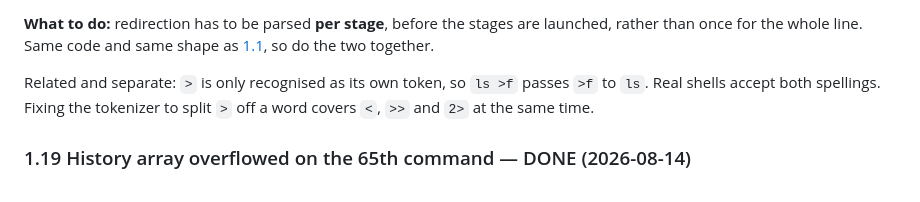
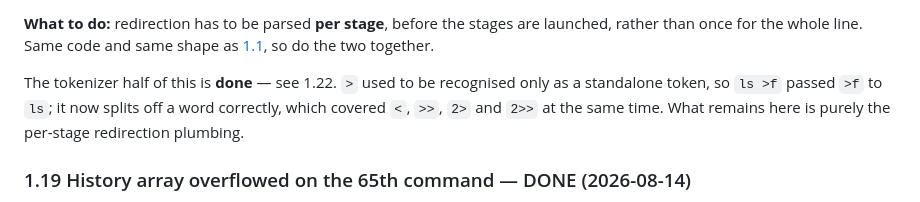
Before and after one commit to jchen208208/JC_Shell, a Markdown page: ROADMAP.md, the part around one of its changes. Rendered like a GitHub page.

```diff
--- a/ROADMAP.md
+++ b/ROADMAP.md
@@ -611,9 +616,10 @@ redirection code. Plain `ls /tmp > /dev/null` works; only the combination fails.
 are launched, rather than once for the whole line. Same code and same shape as
 [1.1](#11-input-redirection-), so do the two together.
 
-Related and separate: `>` is only recognised as its own token, so `ls >f` passes
-`>f` to `ls`. Real shells accept both spellings. Fixing the tokenizer to split
-`>` off a word covers `<`, `>>` and `2>` at the same time.
+The tokenizer half of this is **done** — see 1.22. `>` used to be recognised
+only as a standalone token, so `ls >f` passed `>f` to `ls`; it now splits off a
+word correctly, which covered `<`, `>>`, `2>` and `2>>` at the same time. What
+remains here is purely the per-stage redirection plumbing.
 
 ### 1.19 History array overflowed on the 65th command — DONE (2026-08-14)
 
```
Also changed, not shown: other parts of ROADMAP.md (+116 -22 lines).
